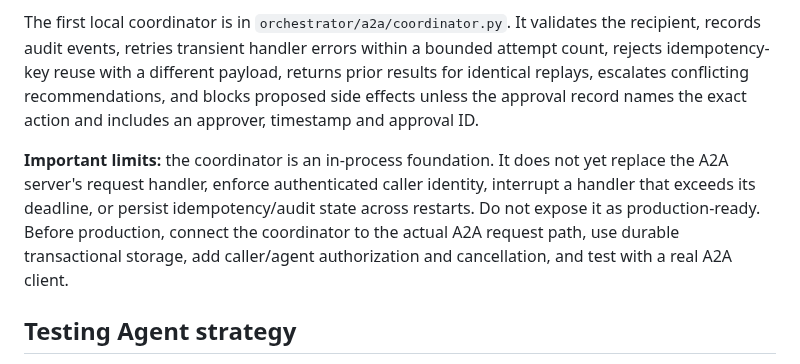
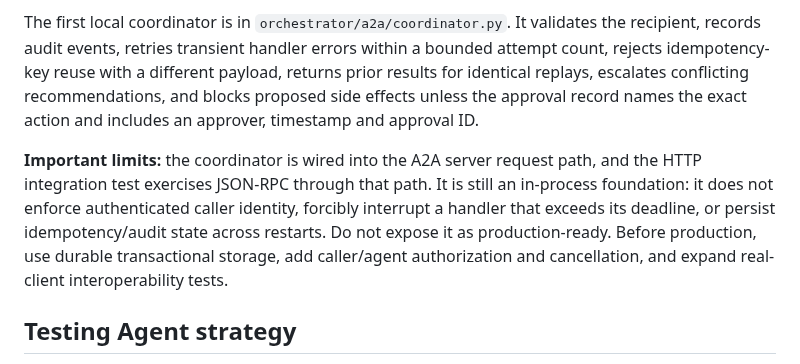
Before and after one commit to gopikomanduri/ascm-poc, a Markdown page: docs/a2a-agent-communication.md, the part around the change. Rendered like a GitHub page.

Commit message:
Update A2A docs after coordinator HTTP integration

```diff
--- a/docs/a2a-agent-communication.md
+++ b/docs/a2a-agent-communication.md
@@ -54,7 +54,7 @@ Standard A2A remains the transport and task lifecycle. ASCM adds a versioned gov
 
 The first local coordinator is in `orchestrator/a2a/coordinator.py`. It validates the recipient, records audit events, retries transient handler errors within a bounded attempt count, rejects idempotency-key reuse with a different payload, returns prior results for identical replays, escalates conflicting recommendations, and blocks proposed side effects unless the approval record names the exact action and includes an approver, timestamp and approval ID.
 
-**Important limits:** the coordinator is an in-process foundation. It does not yet replace the A2A server's request handler, enforce authenticated caller identity, interrupt a handler that exceeds its deadline, or persist idempotency/audit state across restarts. Do not expose it as production-ready. Before production, connect the coordinator to the actual A2A request path, use durable transactional storage, add caller/agent authorization and cancellation, and test with a real A2A client.
+**Important limits:** the coordinator is wired into the A2A server request path, and the HTTP integration test exercises JSON-RPC through that path. It is still an in-process foundation: it does not enforce authenticated caller identity, forcibly interrupt a handler that exceeds its deadline, or persist idempotency/audit state across restarts. Do not expose it as production-ready. Before production, use durable transactional storage, add caller/agent authorization and cancellation, and expand real-client interoperability tests.
 
 ## Testing Agent strategy
 
```
